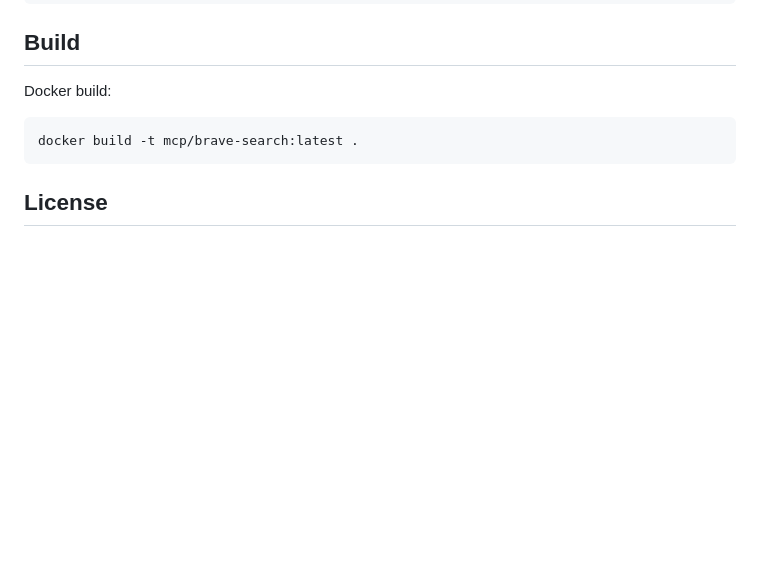
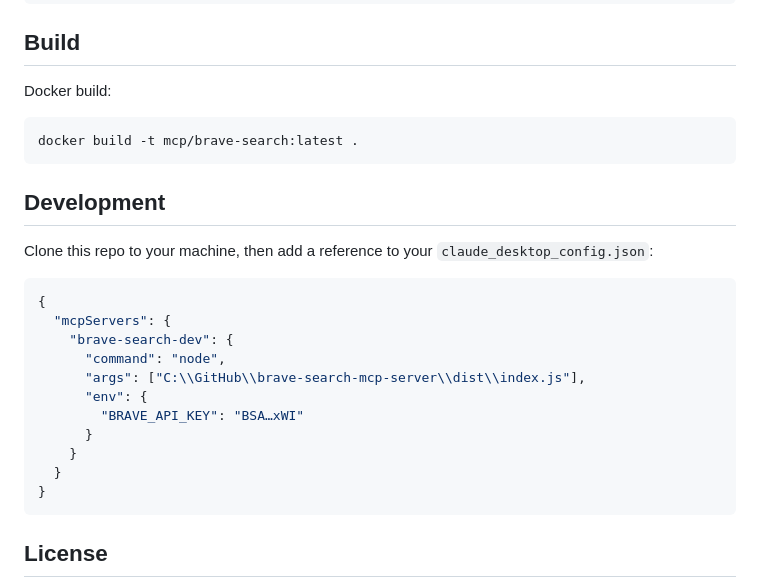
Before and after one commit to tylerwatson-db/brave-search-mcp-server, a Markdown page: README.md, the part around the change. Rendered like a GitHub page; blank space fills up the shorter version.

Commit message:
adds development guide to README

````diff
--- a/README.md
+++ b/README.md
@@ -146,6 +146,24 @@ Docker build:
 docker build -t mcp/brave-search:latest .
 ```
 
+## Development
+
+Clone this repo to your machine, then add a reference to your `claude_desktop_config.json`:
+
+```json
+{
+  "mcpServers": {
+    "brave-search-dev": {
+      "command": "node",
+      "args": ["C:\\GitHub\\brave-search-mcp-server\\dist\\index.js"],
+      "env": {
+        "BRAVE_API_KEY": "BSA…xWI"
+      }
+    }
+  }
+}
+```
+
 ## License
 
 This MCP server is licensed under the MIT License. This means you are free to use, modify, and distribute the software, subject to the terms and conditions of the MIT License. For more details, please see the LICENSE file in the project repository.
````
